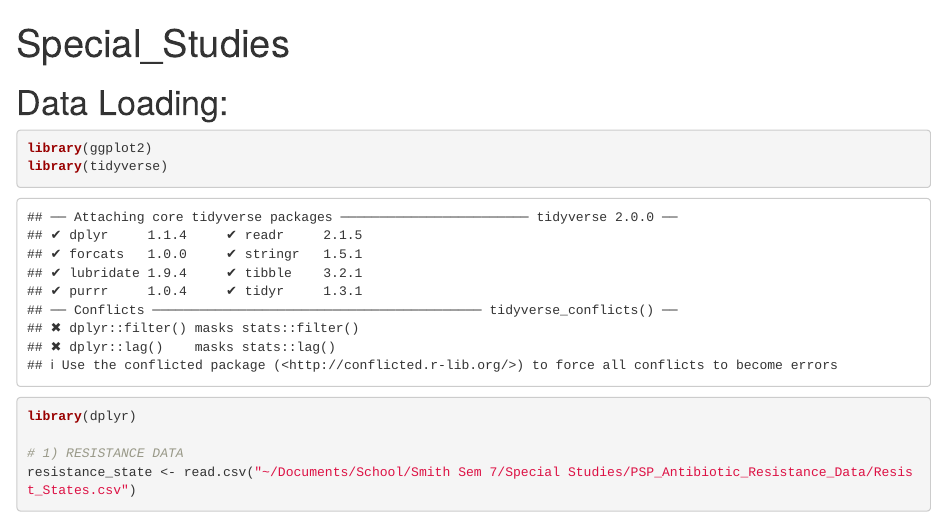
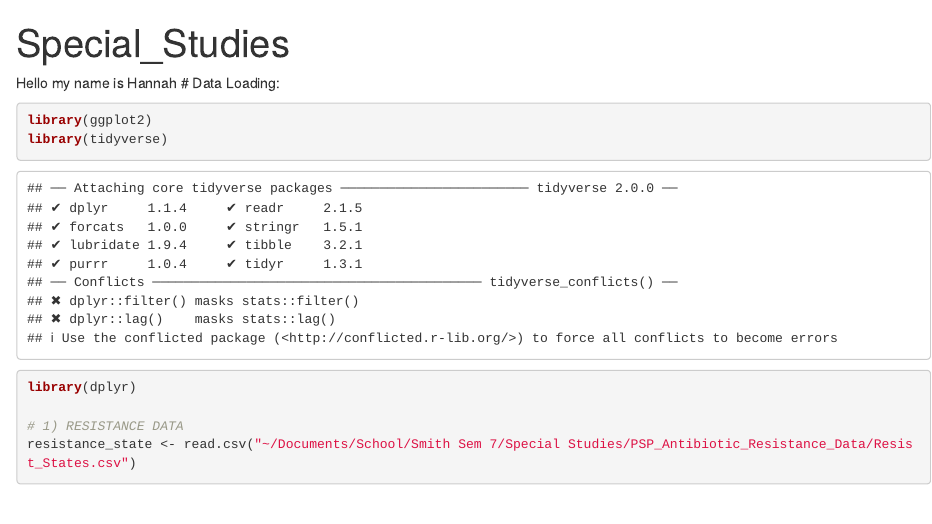
Before and after one commit to hmsnell/DoritLab-AntibioticTrends, an R Markdown document (Special_Studies.Rmd): the page in a window 1100 px wide, from its top. Rendered offline with R 4.5, knitr and Pandoc, with nearby package versions; some code elsewhere in the file could not run offline.

Commit message:
(practice)

````diff
--- a/Special_Studies.Rmd
+++ b/Special_Studies.Rmd
@@ -3,6 +3,7 @@ title: "Special_Studies"
 output: html_document
 ---
 
+Hello my name is Hannah
 # Data Loading:
 ```{r}
 library(ggplot2)
````
